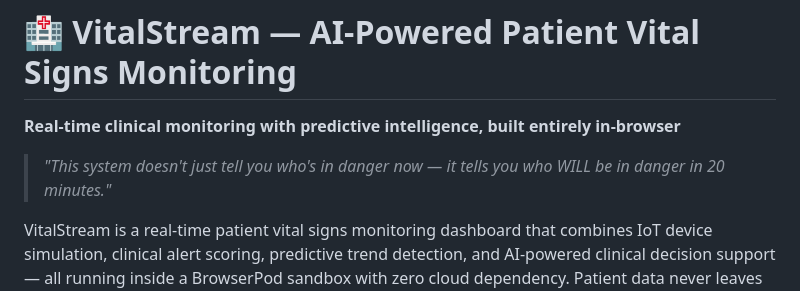
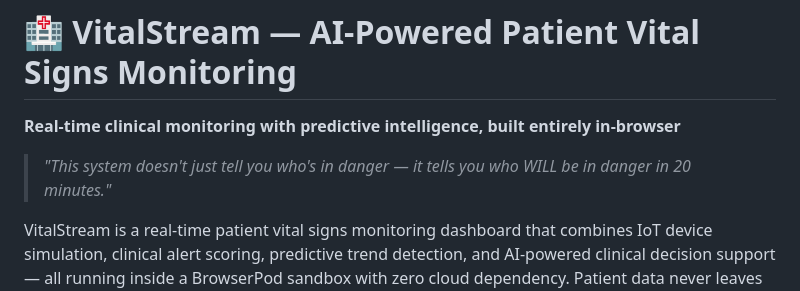
Before and after one commit to Ella-Afonso/Real-Time-Patient-Monitoring-AI, a Markdown page: README.md, the part around the change. Rendered like a GitHub page.

Commit message:
Fix quote formatting in README.md

```diff
--- a/README.md
+++ b/README.md
@@ -2,7 +2,7 @@
 
 **Real-time clinical monitoring with predictive intelligence, built entirely in-browser**
 
-> *"This system doesn't just tell you who's in danger now — it tells you who WILL be in danger in 20 minutes."*
+> *"This system doesn't just tell you who's in danger — it tells you who WILL be in danger in 20 minutes."*
 
 VitalStream is a real-time patient vital signs monitoring dashboard that combines IoT device simulation, clinical alert scoring, predictive trend detection, and AI-powered clinical decision support — all running inside a BrowserPod sandbox with zero cloud dependency. Patient data never leaves the device.
 
```
